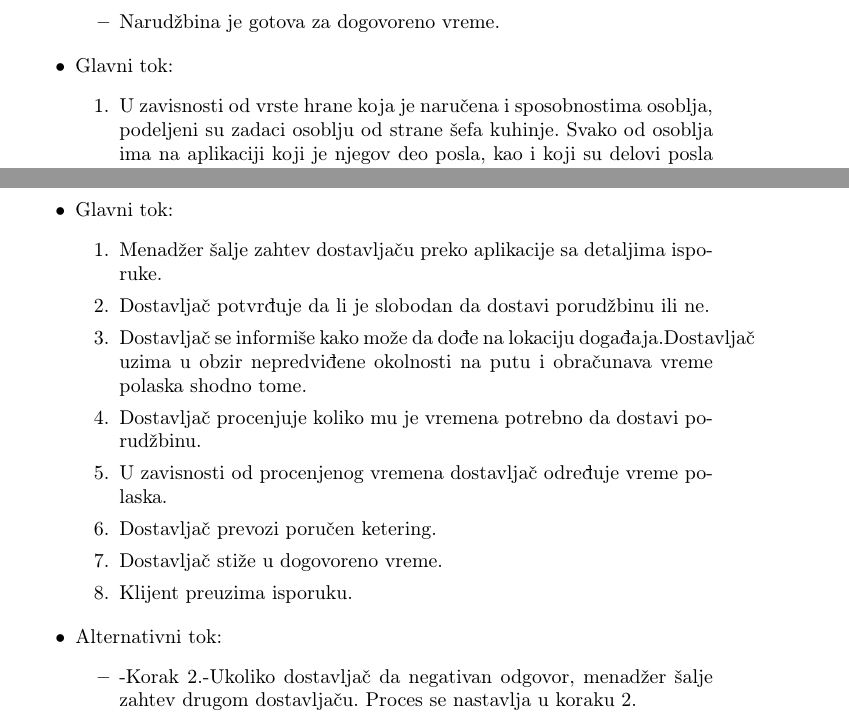
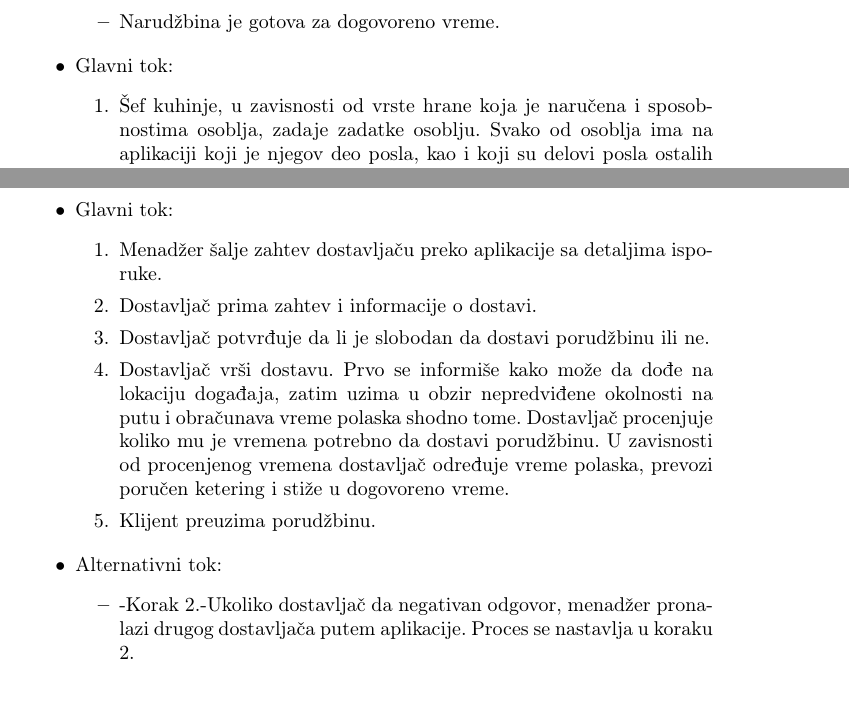
Before and after one commit to milicagaljak/ISZaDumaGroup, a LaTeX document (docs/main.tex): two parts of pages 30 and 31 of 47, joined at a grey line, cut so that both start at the same text. Compiled offline with pdfLaTeX.

Commit message:
Izmena dijagrama toka podataka, izmena slucaja upotrebe Ketering

```diff
--- a/docs/main.tex
+++ b/docs/main.tex
@@ -856,7 +856,7 @@ Na slici \ref{fig:Tok} je prikazan dijagram toka podataka.
           \begin{enumerate}
 
 
-              \item U zavisnosti od vrste hrane koja je naručena i sposobnostima osoblja, podeljeni su zadaci osoblju od strane šefa kuhinje. Svako od osoblja ima na aplikaciji koji je njegov deo posla, kao i koji su delovi posla ostalih članova u timu.
+              \item Šef kuhinje, u zavisnosti od vrste hrane koja je naručena i sposobnostima osoblja, zadaje zadatke osoblju. Svako od osoblja ima na aplikaciji koji je njegov deo posla, kao i koji su delovi posla ostalih članova u timu.
 
               \item Svako od osoblja procenjuje koliko vremena je potrebno da izvrši zadati posao i  unosi procenjeno vreme u aplikaciju.
 
@@ -927,25 +926,19 @@ Na slici \ref{fig:Tok} je prikazan dijagram toka podataka.
 
               \item Menadžer šalje zahtev dostavljaču preko aplikacije sa detaljima isporuke.
 
+              \item Dostavljač prima zahtev i informacije o dostavi.
+
               \item Dostavljač potvrđuje da li je slobodan da dostavi porudžbinu ili ne.
 
-              \item Dostavljač se informiše kako može da dođe na lokaciju događaja.Dostavljač uzima u obzir nepredviđene okolnosti na putu i obračunava vreme polaska shodno tome.
+              \item Dostavljač vrši dostavu. Prvo se informiše kako može da dođe na lokaciju događaja, zatim uzima u obzir nepredviđene okolnosti na putu i obračunava vreme polaska shodno tome. Dostavljač procenjuje koliko mu je vremena potrebno da dostavi porudžbinu. U zavisnosti od procenjenog vremena dostavljač određuje vreme polaska, prevozi poručen ketering i stiže u dogovoreno vreme.
 
-              \item Dostavljač procenjuje koliko mu je vremena potrebno da dostavi porudžbinu.
-
-              \item U zavisnosti od procenjenog vremena dostavljač određuje vreme polaska.
-
-              \item Dostavljač prevozi poručen ketering.
-
-              \item Dostavljač stiže u dogovoreno vreme.
-
-              \item Klijent preuzima isporuku.
+              \item Klijent preuzima porudžbinu.
           \end{enumerate}
     \end{itemize}
       \begin{itemize}
         \item Alternativni tok:
           \begin{itemize}
-        \item -Korak 2.-Ukoliko dostavljač da negativan odgovor, menadžer šalje zahtev drugom dostavljaču. Proces se nastavlja u koraku 2.
+        \item -Korak 2.-Ukoliko dostavljač da negativan odgovor, menadžer pronalazi drugog dostavljača putem aplikacije. Proces se nastavlja u koraku 2.
     \end{itemize}
     \end{itemize}
 
```
Also changed, not shown: docs/Informacioni_sistemi.pdf, slike/Dijagrami_toka_podataka/Data Flow Diagram1.jpg (deleted), slike/Dijagrami_toka_podataka/Dijagram_Toka_Podataka.jpg (added), docs/main.tex (15 more changed lines), 1 other file.
